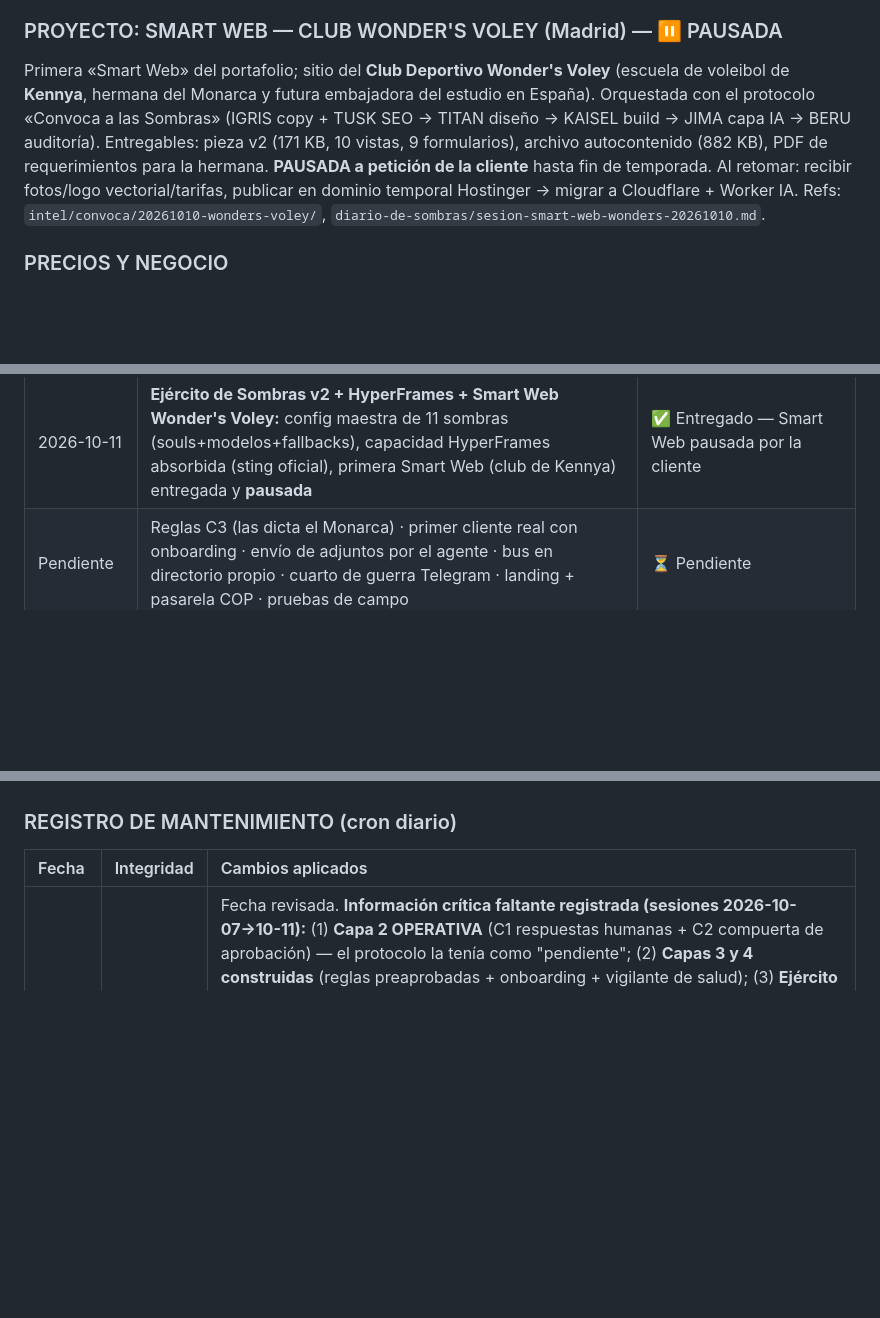
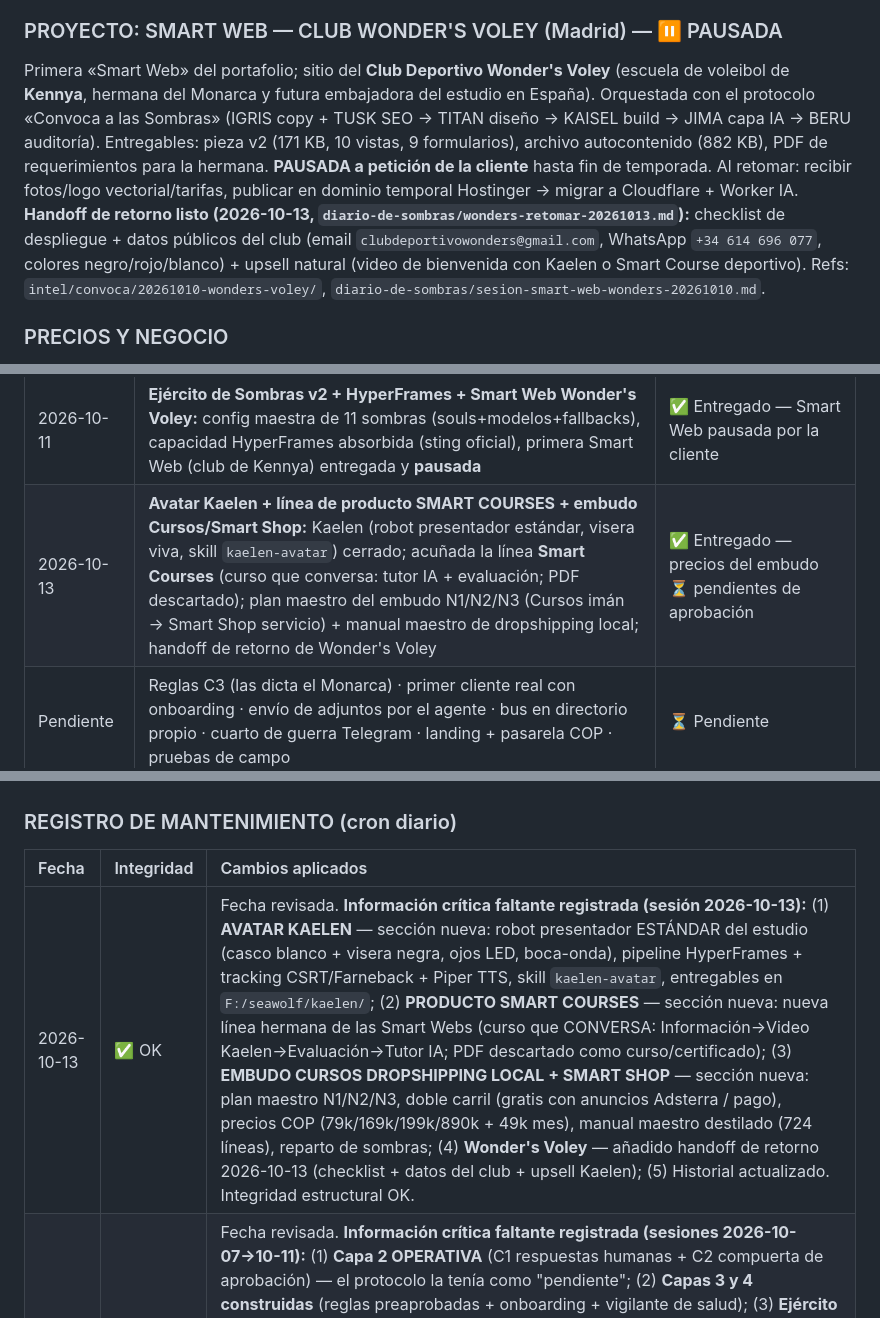
Before and after one commit to seawolf-studio/seawolf-agent, a Markdown page: PROTOCOLO_MEMENTO.md, 3 parts joined by grey strips. GitHub-like rendering; blank space fills up the shorter version.

```diff
--- a/PROTOCOLO_MEMENTO.md
+++ b/PROTOCOLO_MEMENTO.md
@@ -152,7 +177,7 @@ De la misión Wonder's Voley (`intel/convoca/20261010-wonders-voley/CONCLUSIONES
 - **Verificación:** renderizar, no solo auditar código fuente (BERU 10/10 leyendo código pero el fallo real solo apareció al renderizar). Un coder de 30B se atasca con pieza grande -> re-tareas con modelo fuerte, "una sola pasada".
 
 ### PROYECTO: SMART WEB — CLUB WONDER'S VOLEY (Madrid) — ⏸️ PAUSADA
-Primera «Smart Web» del portafolio; sitio del **Club Deportivo Wonder's Voley** (escuela de voleibol de **Kennya**, hermana del Monarca y futura embajadora del estudio en España). Orquestada con el protocolo «Convoca a las Sombras» (IGRIS copy + TUSK SEO -> TITAN diseño -> KAISEL build -> JIMA capa IA -> BERU auditoría). Entregables: pieza v2 (171 KB, 10 vistas, 9 formularios), archivo autocontenido (882 KB), PDF de requerimientos para la hermana. **PAUSADA a petición de la cliente** hasta fin de temporada. Al retomar: recibir fotos/logo vectorial/tarifas, publicar en dominio temporal Hostinger -> migrar a Cloudflare + Worker IA. Refs: `intel/convoca/20261010-wonders-voley/`, `diario-de-sombras/sesion-smart-web-wonders-20261010.md`.
+Primera «Smart Web» del portafolio; sitio del **Club Deportivo Wonder's Voley** (escuela de voleibol de **Kennya**, hermana del Monarca y futura embajadora del estudio en España). Orquestada con el protocolo «Convoca a las Sombras» (IGRIS copy + TUSK SEO -> TITAN diseño -> KAISEL build -> JIMA capa IA -> BERU auditoría). Entregables: pieza v2 (171 KB, 10 vistas, 9 formularios), archivo autocontenido (882 KB), PDF de requerimientos para la hermana. **PAUSADA a petición de la cliente** hasta fin de temporada. Al retomar: recibir fotos/logo vectorial/tarifas, publicar en dominio temporal Hostinger -> migrar a Cloudflare + Worker IA. **Handoff de retorno listo (2026-10-13, `diario-de-sombras/wonders-retomar-20261013.md`):** checklist de despliegue + datos públicos del club (email `clubdeportivowonders@gmail.com`, WhatsApp `+34 614 696 077`, colores negro/rojo/blanco) + upsell natural (video de bienvenida con Kaelen o Smart Course deportivo). Refs: `intel/convoca/20261010-wonders-voley/`, `diario-de-sombras/sesion-smart-web-wonders-20261010.md`.
 
 ### PRECIOS Y NEGOCIO
 - **Modelo:** Suscripción mensual (MRR)
@@ -179,6 +204,7 @@ Primera «Smart Web» del portafolio; sitio del **Club Deportivo Wonder's Voley*
 | Pendiente | Pruebas de campo (2 frentes) | ⏳ Pendiente |
 | 2026-10-07/08 | **Capas 2, 3 y 4 de Seawolf Agent:** C1 motor de respuestas humanas + C2 compuerta de aprobación (voz, video, determinismo, aviso unificado) probadas con tercero real; C3 reglas preaprobadas + C4 onboarding + vigilante de salud | ✅ Operativas |
 | 2026-10-11 | **Ejército de Sombras v2 + HyperFrames + Smart Web Wonder's Voley:** config maestra de 11 sombras (souls+modelos+fallbacks), capacidad HyperFrames absorbida (sting oficial), primera Smart Web (club de Kennya) entregada y **pausada** | ✅ Entregado — Smart Web pausada por la cliente |
+| 2026-10-13 | **Avatar Kaelen + línea de producto SMART COURSES + embudo Cursos/Smart Shop:** Kaelen (robot presentador estándar, visera viva, skill `kaelen-avatar`) cerrado; acuñada la línea **Smart Courses** (curso que conversa: tutor IA + evaluación; PDF descartado); plan maestro del embudo N1/N2/N3 (Cursos imán → Smart Shop servicio) + manual maestro de dropshipping local; handoff de retorno de Wonder's Voley | ✅ Entregado — precios del embudo ⏳ pendientes de aprobación |
 | Pendiente | Reglas C3 (las dicta el Monarca) · primer cliente real con onboarding · envío de adjuntos por el agente · bus en directorio propio · cuarto de guerra Telegram · landing + pasarela COP · pruebas de campo | ⏳ Pendiente |
 | **PRÓXIMO** | Entregar Seawolf Agent al **PRIMER CLIENTE** (desprender a Bellion de lo operativo paulatinamente) | 🔥 Prioridad |
 
@@ -214,6 +240,7 @@ Un cron diario (6:00 AM) ejecuta:
 ### REGISTRO DE MANTENIMIENTO (cron diario)
 | Fecha | Integridad | Cambios aplicados |
 |:------|:-----------|:------------------|
+| 2026-10-13 | ✅ OK | Fecha revisada. **Información crítica faltante registrada (sesión 2026-10-13):** (1) **AVATAR KAELEN** — sección nueva: robot presentador ESTÁNDAR del estudio (casco blanco + visera negra, ojos LED, boca-onda), pipeline HyperFrames + tracking CSRT/Farneback + Piper TTS, skill `kaelen-avatar`, entregables en `F:/seawolf/kaelen/`; (2) **PRODUCTO SMART COURSES** — sección nueva: nueva línea hermana de las Smart Webs (curso que CONVERSA: Información→Video Kaelen→Evaluación→Tutor IA; PDF descartado como curso/certificado); (3) **EMBUDO CURSOS DROPSHIPPING LOCAL + SMART SHOP** — sección nueva: plan maestro N1/N2/N3, doble carril (gratis con anuncios Adsterra / pago), precios COP (79k/169k/199k/890k + 49k mes), manual maestro destilado (724 líneas), reparto de sombras; (4) **Wonder's Voley** — añadido handoff de retorno 2026-10-13 (checklist + datos del club + upsell Kaelen); (5) Historial actualizado. Integridad estructural OK. |
 | 2026-10-12 | ✅ OK | Fecha revisada. **Información crítica faltante registrada (sesiones 2026-10-07→10-11):** (1) **Capa 2 OPERATIVA** (C1 respuestas humanas + C2 compuerta de aprobación) — el protocolo la tenía como "pendiente"; (2) **Capas 3 y 4 construidas** (reglas preaprobadas + onboarding + vigilante de salud); (3) **Ejército de Sombras Config v2** — tabla ROSTER desactualizada reemplazada (11 sombras con modelos reales; Igris=copy, Tank=cierre, nuevas Greed/Iron/Tusk/Kamish/Jima); (4) **HyperFrames** absorbido (HTML->MP4) + sting oficial; (5) **Doctrina Smart Web** (elección de modelo por calidad + palanca de contexto); (6) **Proyecto Smart Web Wonder's Voley** (club de Kennya) entregado y PAUSADO; (7) Historial actualizado. Además **corregida corrupción de la tabla de mantenimiento** (filas con `||` de más). Integridad estructural OK. |
 | 2026-10-11 | ✅ OK | Fecha revisada. **Verificación de integridad completa. Sin información crítica faltante.** Todos los datos clave (Monarca, VPS, productos, sombras, precios, infraestructura, Proyecto NEREUS/LOBO, tienda e-commerce, marca LOBO, WAHA/Capa 1, Capa 2 pendiente) presentes, actualizados y coherentes. Protocolo íntegro. |
 | 2026-10-10 | ✅ OK | Fecha revisada. **Verificación de integridad completa. Sin información crítica faltante.** Todos los datos clave (Monarca, VPS, productos, sombras, precios, infraestructura, Proyecto NEREUS/LOBO, tienda e-commerce, marca LOBO, WAHA/Capa 1, Capa 2 pendiente) presentes, actualizados y coherentes. Protocolo íntegro. |
```
Also changed, not shown: other parts of PROTOCOLO_MEMENTO.md (+26 -1 lines).
